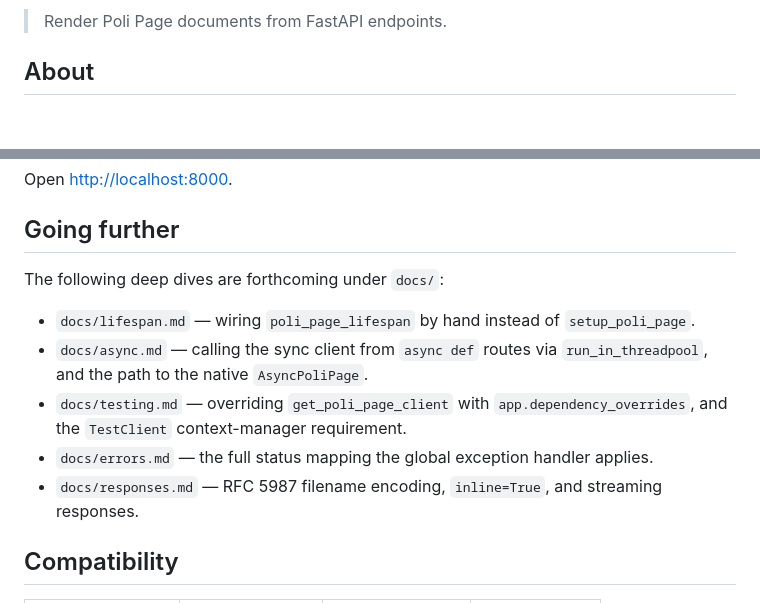
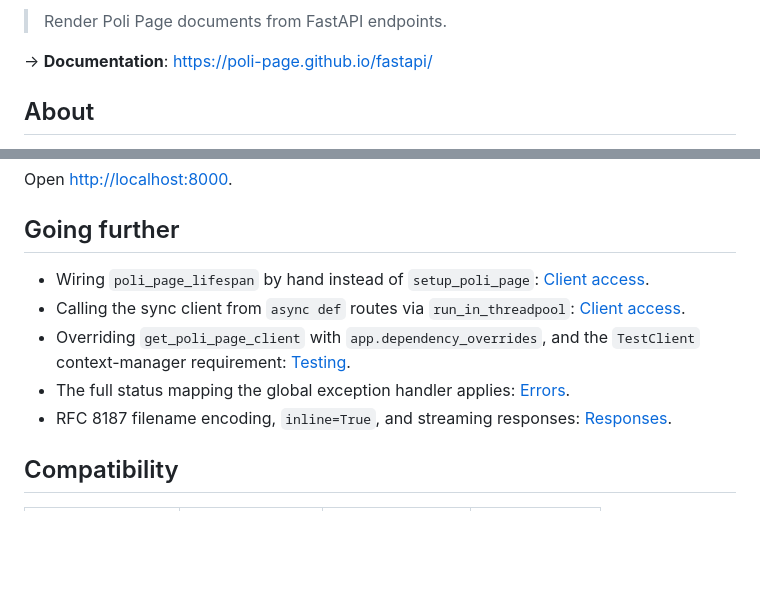
Before and after one commit to poli-page/fastapi, a Markdown page: README.md, 2 parts joined by grey strips. GitHub-like rendering; blank space fills up the shorter version.

```diff
--- a/README.md
+++ b/README.md
@@ -3,4 +16,6 @@
 > Render Poli Page documents from FastAPI endpoints.
+
+→ **Documentation**: https://poli-page.github.io/fastapi/
 
 ## About
 
@@ -199,13 +214,11 @@ Open <http://localhost:8000>.
 
 ## Going further
 
-The following deep dives are forthcoming under `docs/`:
-
-- `docs/lifespan.md` — wiring `poli_page_lifespan` by hand instead of `setup_poli_page`.
-- `docs/async.md` — calling the sync client from `async def` routes via `run_in_threadpool`, and the path to the native `AsyncPoliPage`.
-- `docs/testing.md` — overriding `get_poli_page_client` with `app.dependency_overrides`, and the `TestClient` context-manager requirement.
-- `docs/errors.md` — the full status mapping the global exception handler applies.
-- `docs/responses.md` — RFC 5987 filename encoding, `inline=True`, and streaming responses.
+- Wiring `poli_page_lifespan` by hand instead of `setup_poli_page`: [Client access](https://poli-page.github.io/fastapi/concepts/client-access/).
+- Calling the sync client from `async def` routes via `run_in_threadpool`: [Client access](https://poli-page.github.io/fastapi/concepts/client-access/).
+- Overriding `get_poli_page_client` with `app.dependency_overrides`, and the `TestClient` context-manager requirement: [Testing](https://poli-page.github.io/fastapi/production/testing/).
+- The full status mapping the global exception handler applies: [Errors](https://poli-page.github.io/fastapi/production/errors/).
+- RFC 8187 filename encoding, `inline=True`, and streaming responses: [Responses](https://poli-page.github.io/fastapi/concepts/responses/).
 
 ## Compatibility
 
```
Also changed, not shown: other parts of README.md (+13 -0 lines).
